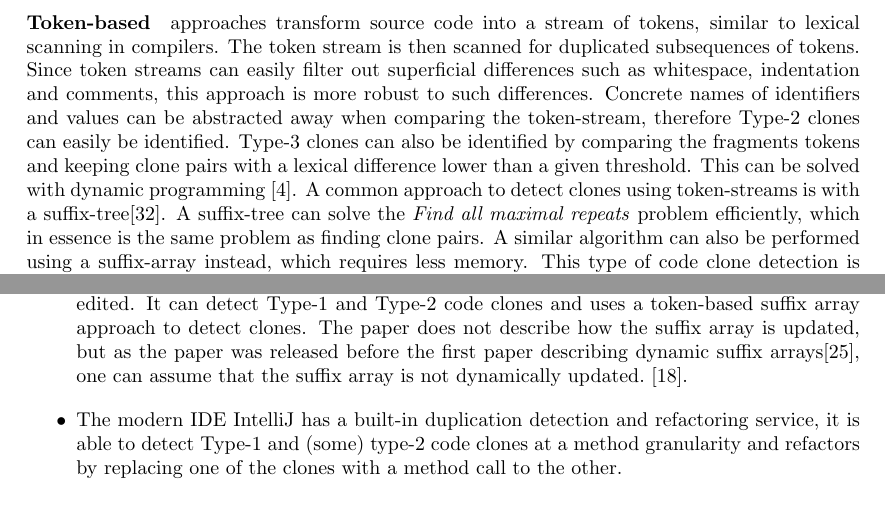
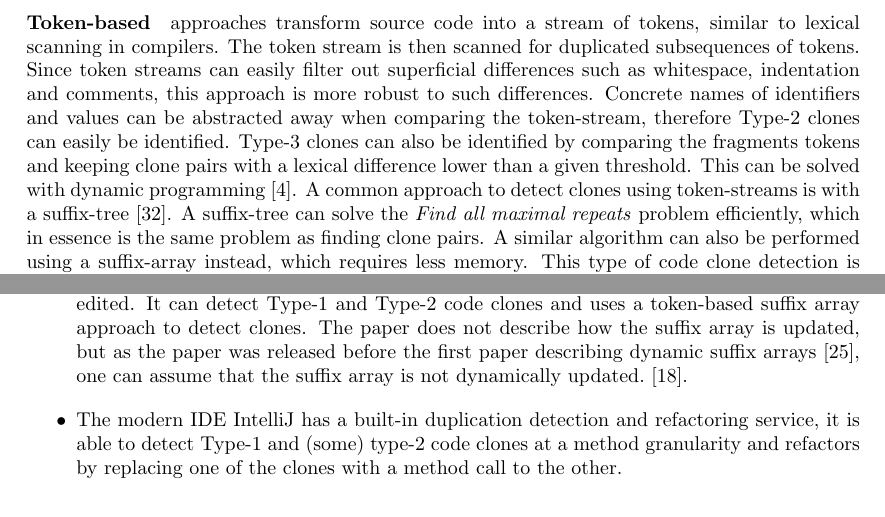
Before and after one commit to jakobkhansen/master-thesis, a LaTeX thesis (thesis/thesis.tex, which reads thesis/chapters/background.tex): two parts of pages 11 and 13 of 48, joined at a grey line, cut so that both start at the same text. Compiled offline with pdfLaTeX.

Commit message:
Fix cites

```diff
--- a/thesis/chapters/background.tex
+++ b/thesis/chapters/background.tex
@@ -236,7 +236,7 @@ comparing the token-stream, therefore Type-2 clones can easily be identified. Ty
 clones can also be identified by comparing the fragments tokens and keeping clone pairs
 with a lexical difference lower than a given threshold. This can be solved with dynamic
 programming~\cite{BakerSparseDynamicProgramming}. A common approach to detect clones using
-token-streams is with a suffix-tree\cite{Zibran_real_time_search}. A suffix-tree can solve
+token-streams is with a suffix-tree~\cite{Zibran_real_time_search}. A suffix-tree can solve
 the \textit{Find all maximal repeats} problem efficiently, which in essence is the same
 problem as finding clone pairs. A similar algorithm can also be performed using a suffix-array
 instead, which requires less memory. This type of code clone detection is very fast
@@ -357,7 +357,7 @@ The following tools have been developed as IDE tools to allow for clone-aware de
         which is currently being edited. It can detect Type-1 and Type-2 code clones and
         uses a token-based suffix array approach to detect clones. The paper does not
         describe how the suffix array is updated, but as the paper was released before the
-        first paper describing dynamic suffix arrays\cite{DynamicExtendedSuffixArrays},
+        first paper describing dynamic suffix arrays~\cite{DynamicExtendedSuffixArrays},
         one can assume that the suffix array is not dynamically updated.~\cite{SHINOBI}.
 
 	\item The modern IDE IntelliJ has a built-in duplication detection and refactoring
```
Also changed, not shown: thesis/thesis.pdf, thesis/chapters/background.tex (4 more changed lines).
